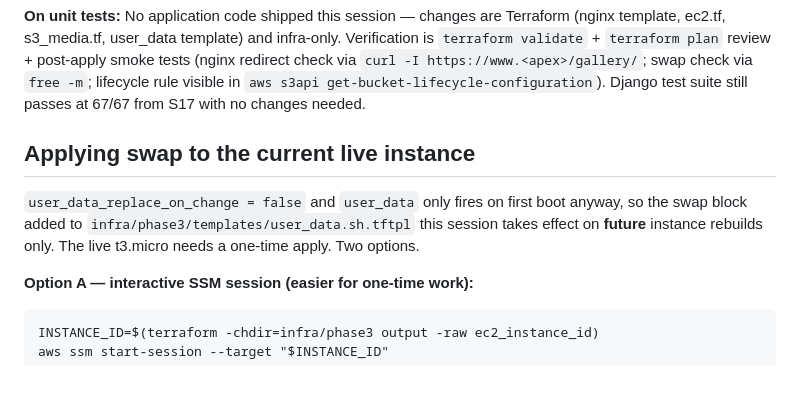
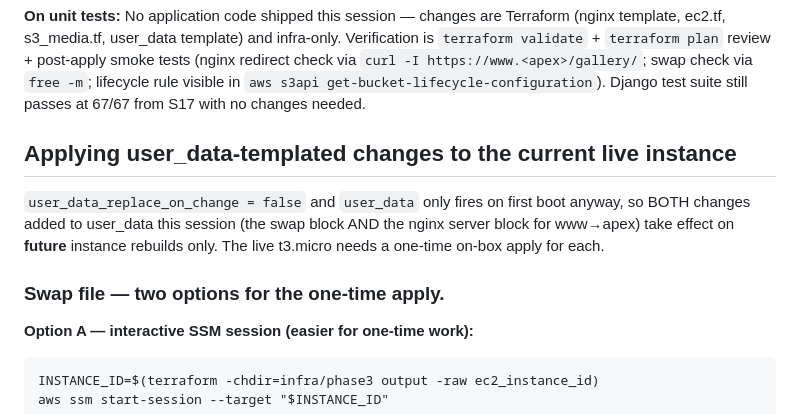
Before and after one commit to stnielse/aws-wedding-website, a Markdown page: .claude/sessions/2026-08-14-session-18-cf-www-redirect-lifecycle-and-swap.md, the part around one of its changes. GitHub-like rendering; blank space fills up the shorter version.

```diff
--- a/.claude/sessions/2026-08-14-session-18-cf-www-redirect-lifecycle-and-swap.md
+++ b/.claude/sessions/2026-08-14-session-18-cf-www-redirect-lifecycle-and-swap.md
@@ -76,13 +76,15 @@ Three items from Session 17's handoff, batched into one session:
 
 **On unit tests:** No application code shipped this session — changes are Terraform (nginx template, ec2.tf, s3_media.tf, user_data template) and infra-only. Verification is `terraform validate` + `terraform plan` review + post-apply smoke tests (nginx redirect check via `curl -I https://www.<apex>/gallery/`; swap check via `free -m`; lifecycle rule visible in `aws s3api get-bucket-lifecycle-configuration`). Django test suite still passes at 67/67 from S17 with no changes needed.
 
-## Applying swap to the current live instance
+## Applying user_data-templated changes to the current live instance
 
 `user_data_replace_on_change = false` and `user_data` only fires on
-first boot anyway, so the swap block added to
-`infra/phase3/templates/user_data.sh.tftpl` this session takes effect
+first boot anyway, so BOTH changes added to user_data this session
+(the swap block AND the nginx server block for www→apex) take effect
 on **future** instance rebuilds only. The live t3.micro needs a
-one-time apply. Two options.
+one-time on-box apply for each.
+
+### Swap file — two options for the one-time apply.
 
 **Option A — interactive SSM session (easier for one-time work):**
 
```
Also changed, not shown: other parts of .claude/sessions/2026-08-14-session-18-cf-www-redirect-lifecycle-and-swap.md (+82 -0 lines).
